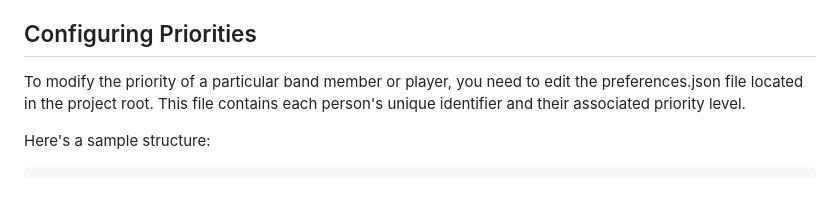
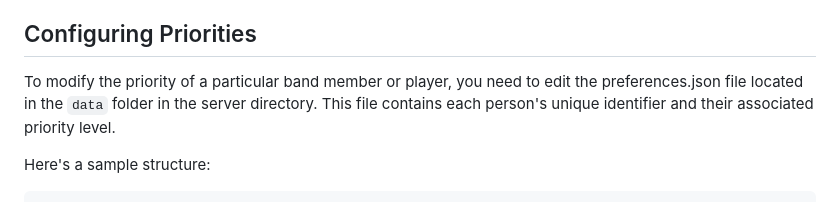
Before and after one commit to jahunter33/PCO-Service-Builder, a Markdown page: README.md, the part around the change. Drawn GitHub-style.

Commit message:
Configuring priorities instruction modified to reference the correct folder

```diff
--- a/README.md
+++ b/README.md
@@ -77,7 +77,7 @@ For example, you can do this by locating the index.html file in your file explor
 
 ## Configuring Priorities
 
-To modify the priority of a particular band member or player, you need to edit the preferences.json file located in the project root. This file contains each person's unique identifier and their associated priority level.
+To modify the priority of a particular band member or player, you need to edit the preferences.json file located in the `data` folder in the server directory. This file contains each person's unique identifier and their associated priority level.
 
 Here's a sample structure:
 
```
